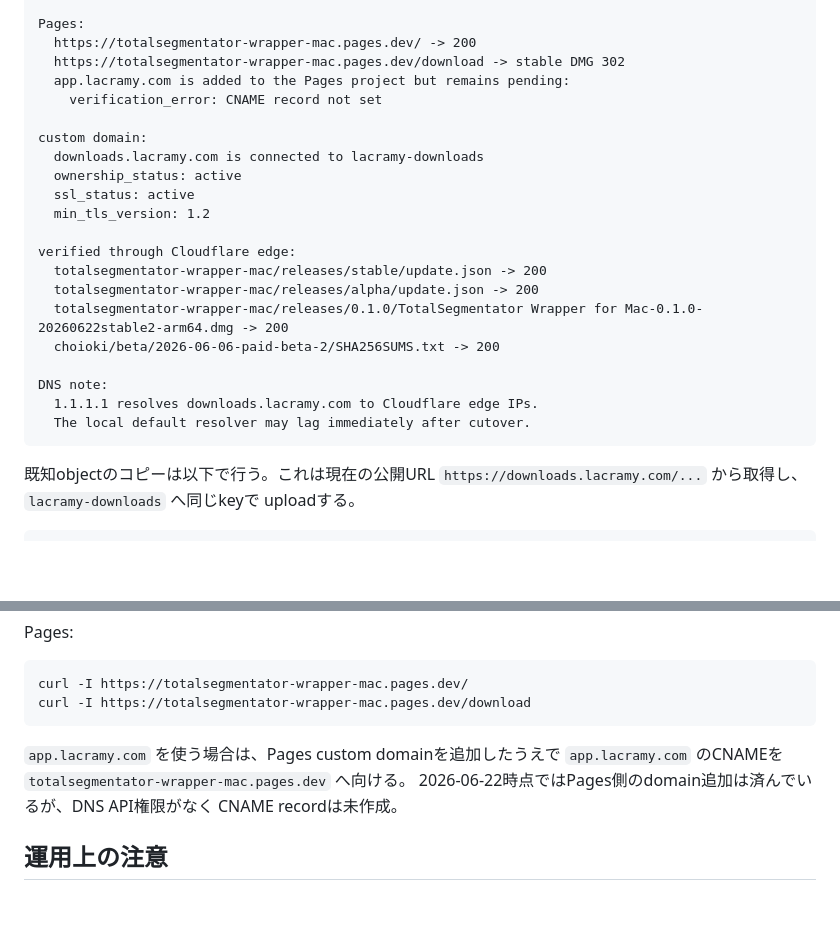
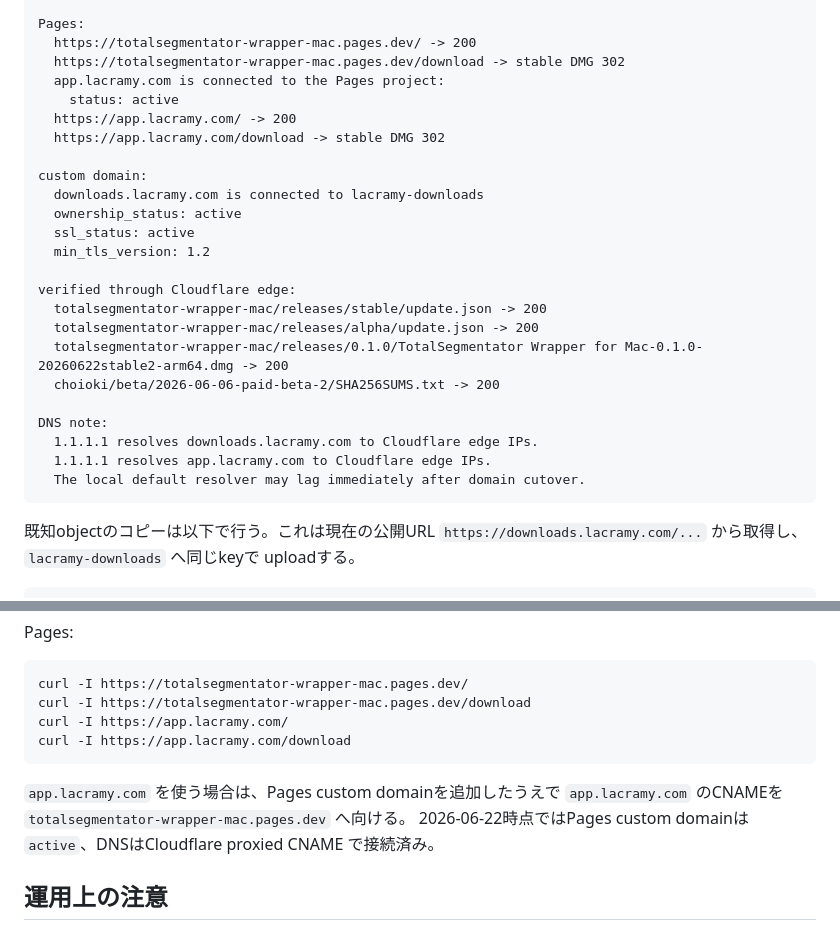
Before and after one commit to ainem-m/segmentation_w_mps, a Markdown page: docs/35_CLOUDFLARE_DISTRIBUTION.md, 2 parts joined by grey strips. GitHub-like rendering; blank space fills up the shorter version.

Commit message:
Document active app custom domain

````diff
--- a/docs/35_CLOUDFLARE_DISTRIBUTION.md
+++ b/docs/35_CLOUDFLARE_DISTRIBUTION.md
@@ -196,8 +196,10 @@ uploaded to lacramy-downloads:
 Pages:
   https://totalsegmentator-wrapper-mac.pages.dev/ -> 200
   https://totalsegmentator-wrapper-mac.pages.dev/download -> stable DMG 302
-  app.lacramy.com is added to the Pages project but remains pending:
-    verification_error: CNAME record not set
+  app.lacramy.com is connected to the Pages project:
+    status: active
+  https://app.lacramy.com/ -> 200
+  https://app.lacramy.com/download -> stable DMG 302
 
 custom domain:
   downloads.lacramy.com is connected to lacramy-downloads
@@ -213,7 +215,8 @@ verified through Cloudflare edge:
 
 DNS note:
   1.1.1.1 resolves downloads.lacramy.com to Cloudflare edge IPs.
-  The local default resolver may lag immediately after cutover.
+  1.1.1.1 resolves app.lacramy.com to Cloudflare edge IPs.
+  The local default resolver may lag immediately after domain cutover.
 ```
 
 既知objectのコピーは以下で行う。これは現在の公開URL
@@ -334,12 +337,14 @@ Pages:
 ```bash
 curl -I https://totalsegmentator-wrapper-mac.pages.dev/
 curl -I https://totalsegmentator-wrapper-mac.pages.dev/download
+curl -I https://app.lacramy.com/
+curl -I https://app.lacramy.com/download
 ```
 
 `app.lacramy.com` を使う場合は、Pages custom domainを追加したうえで
 `app.lacramy.com` のCNAMEを `totalsegmentator-wrapper-mac.pages.dev` へ向ける。
-2026-06-22時点ではPages側のdomain追加は済んでいるが、DNS API権限がなく
-CNAME recordは未作成。
+2026-06-22時点ではPages custom domainは `active`、DNSはCloudflare proxied CNAME
+で接続済み。
 
 ## 運用上の注意
 
````
